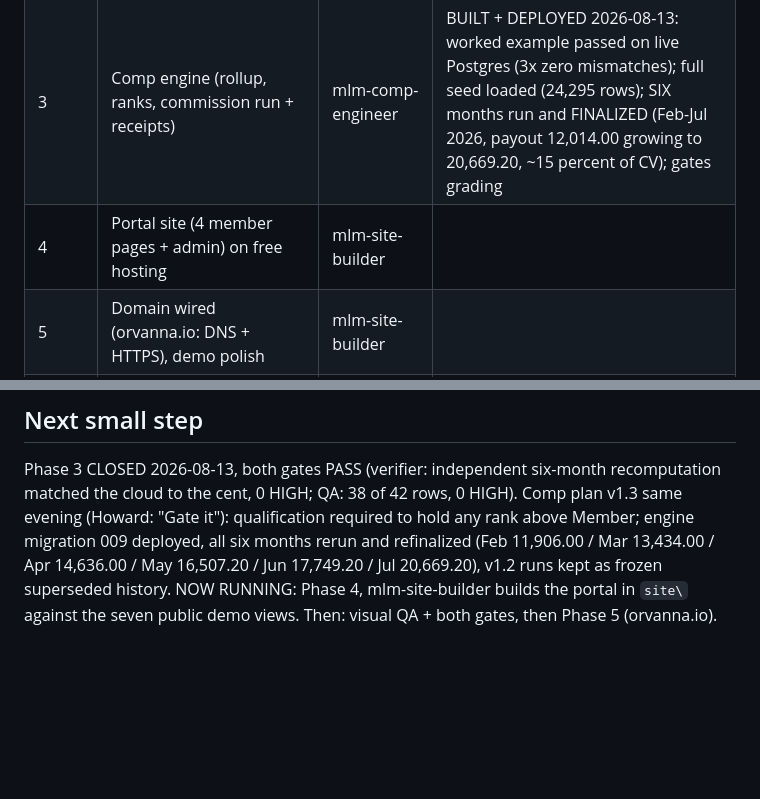
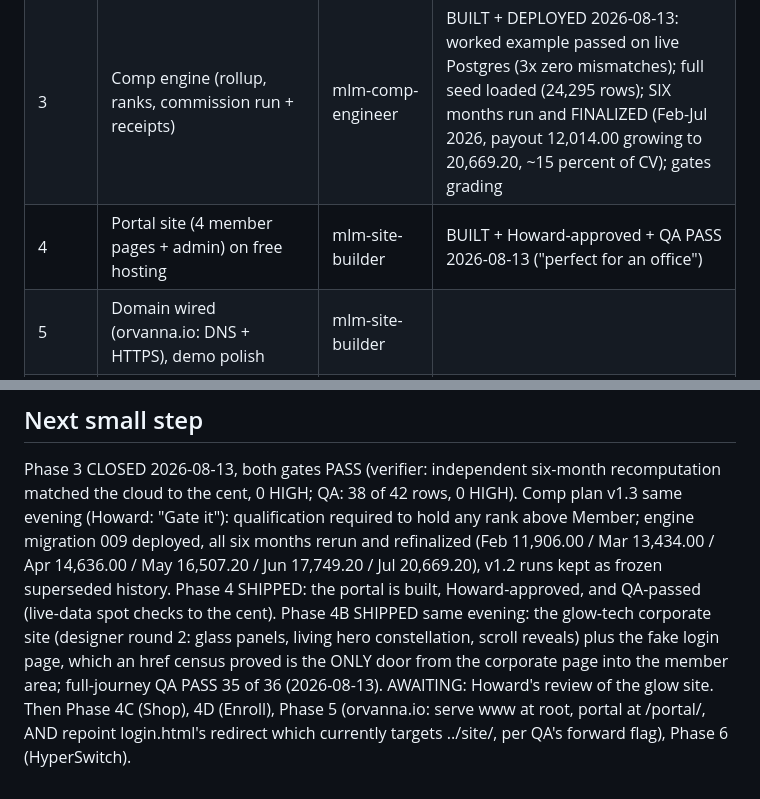
Before and after one commit to howkoz/orvanna, a Markdown page: MLM-PILOT/ROADMAP.md, 2 parts joined by grey strips. Rendered like a GitHub page; blank space fills up the shorter version.

Commit message:
QA full-journey PASS (35/36, 0 HIGH): roadmap brought current per the gate's condition; Phase 5 checklist gains the login-redirect repoint flag
Co-Authored-By: Claude Fable 5 <noreply@anthropic.com>

```diff
--- a/MLM-PILOT/ROADMAP.md
+++ b/MLM-PILOT/ROADMAP.md
@@ -48,7 +48,7 @@ Seven personas vetted the idea. **Verdict: GO, with a v1 scope lock.**
 | 1 | Schema spec + migrations + RLS on personal Supabase | mlm-architect then mlm-db-engineer | BUILT + BOTH GATES PASS 2026-08-13 (cloud apply pending) |
 | 2 | Seed generator + 1,000 members + 6 months of orders | mlm-db-engineer | BUILT + BOTH GATES PASS 2026-08-13 (subscriptions model) |
 | 3 | Comp engine (rollup, ranks, commission run + receipts) | mlm-comp-engineer | BUILT + DEPLOYED 2026-08-13: worked example passed on live Postgres (3x zero mismatches); full seed loaded (24,295 rows); SIX months run and FINALIZED (Feb-Jul 2026, payout 12,014.00 growing to 20,669.20, ~15 percent of CV); gates grading |
-| 4 | Portal site (4 member pages + admin) on free hosting | mlm-site-builder | |
+| 4 | Portal site (4 member pages + admin) on free hosting | mlm-site-builder | BUILT + Howard-approved + QA PASS 2026-08-13 ("perfect for an office") |
 | 5 | Domain wired (orvanna.io: DNS + HTTPS), demo polish | mlm-site-builder | |
 | V | TWO gates close each phase: correctness (recomputed math, security) and quality assurance (acceptance checklist, everything works end to end) | mlm-verifier + mlm-qa | continuous |
 
@@ -139,5 +139,11 @@ Comp plan v1.3 same evening (Howard: "Gate it"): qualification required to hold
 rank above Member; engine migration 009 deployed, all six months rerun and
 refinalized (Feb 11,906.00 / Mar 13,434.00 / Apr 14,636.00 / May 16,507.20 /
 Jun 17,749.20 / Jul 20,669.20), v1.2 runs kept as frozen superseded history.
-NOW RUNNING: Phase 4, mlm-site-builder builds the portal in `site\` against the
-seven public demo views. Then: visual QA + both gates, then Phase 5 (orvanna.io).
+Phase 4 SHIPPED: the portal is built, Howard-approved, and QA-passed (live-data spot
+checks to the cent). Phase 4B SHIPPED same evening: the glow-tech corporate site
+(designer round 2: glass panels, living hero constellation, scroll reveals) plus the
+fake login page, which an href census proved is the ONLY door from the corporate page
+into the member area; full-journey QA PASS 35 of 36 (2026-08-13). AWAITING: Howard's
+review of the glow site. Then Phase 4C (Shop), 4D (Enroll), Phase 5 (orvanna.io:
+serve www at root, portal at /portal/, AND repoint login.html's redirect which
+currently targets ../site/, per QA's forward flag), Phase 6 (HyperSwitch).
```
Also changed, not shown: 1 other file.
